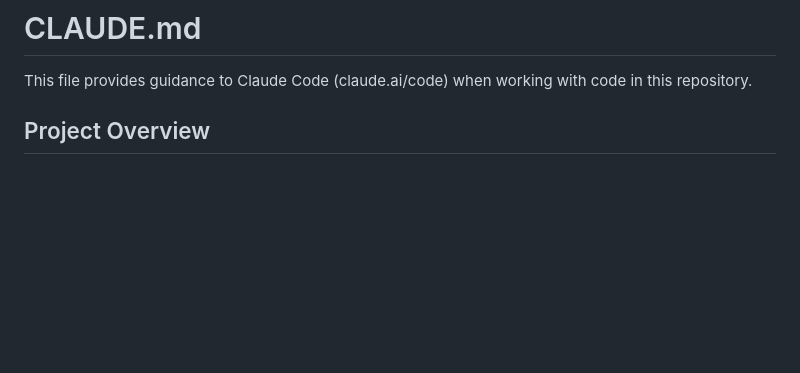
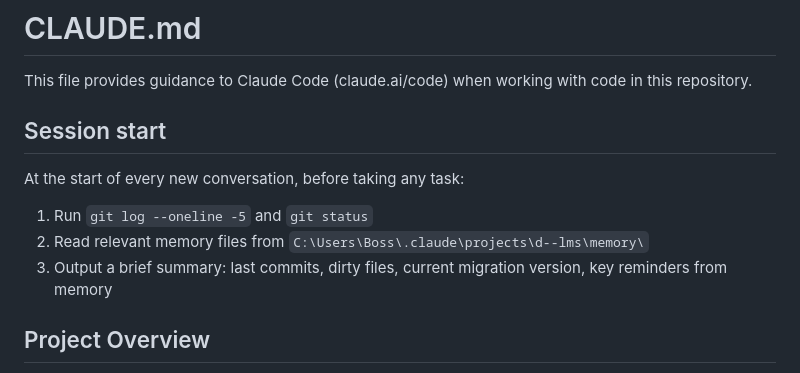
Before and after one commit to kosqwerty/skarb-test, a Markdown page: CLAUDE.md, the part around the change. Rendered like a GitHub page; blank space fills up the shorter version.

Commit message:
docs(CLAUDE.md): add session start auto-review instructions
Co-Authored-By: Claude Sonnet 4.6 <noreply@anthropic.com>

```diff
--- a/CLAUDE.md
+++ b/CLAUDE.md
@@ -1,6 +1,13 @@
 # CLAUDE.md
 
 This file provides guidance to Claude Code (claude.ai/code) when working with code in this repository.
+
+## Session start
+
+At the start of every new conversation, before taking any task:
+1. Run `git log --oneline -5` and `git status`
+2. Read relevant memory files from `C:\Users\Boss\.claude\projects\d--lms\memory\`
+3. Output a brief summary: last commits, dirty files, current migration version, key reminders from memory
 
 ## Project Overview
 
```
